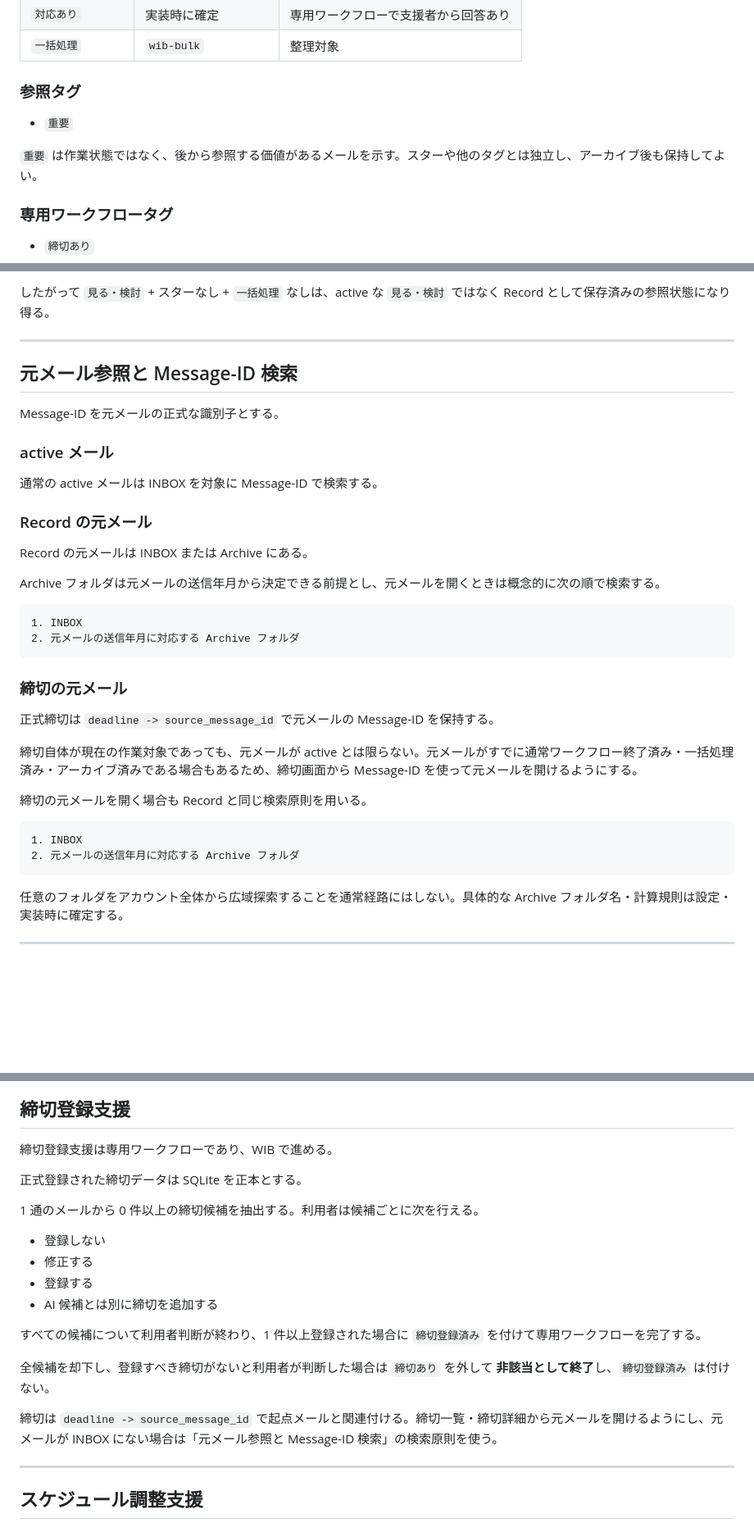
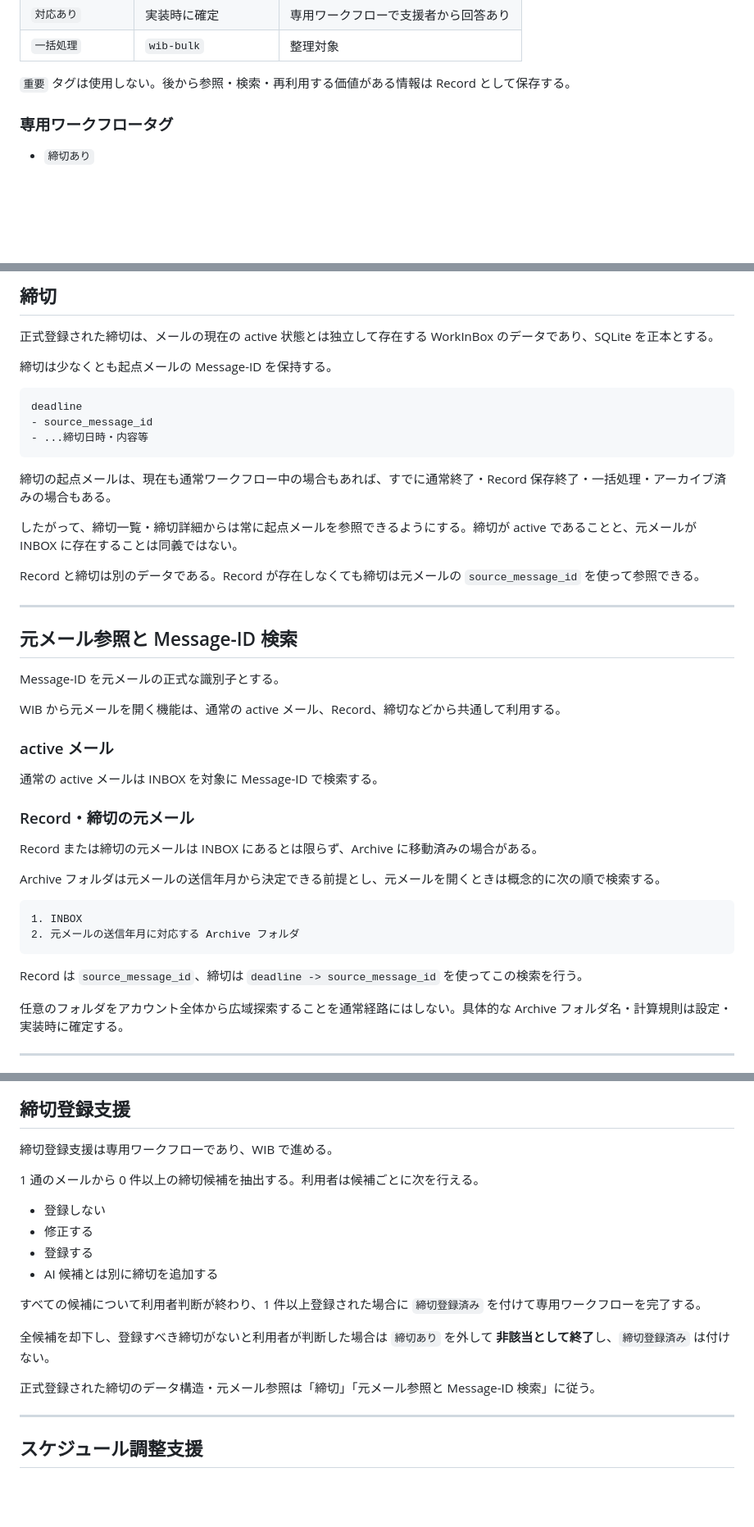
Before and after one commit to a3suger/WorkInBox, a Markdown page: docs/design_workflow.md, 3 parts joined by grey strips. Shown at 82% size. Rendered like a GitHub page; blank space fills up the shorter version.

````diff
--- a/docs/design_workflow.md
+++ b/docs/design_workflow.md
@@ -187,11 +187,7 @@ current_focus_message_id   = 起点メールの標準メールスレッド上で
 | `対応あり` | 実装時に確定 | 専用ワークフローで支援者から回答あり |
 | `一括処理` | `wib-bulk` | 整理対象 |
 
-### 参照タグ
-
-- `重要`
-
-`重要` は作業状態ではなく、後から参照する価値があるメールを示す。スターや他のタグとは独立し、アーカイブ後も保持してよい。
+`重要` タグは使用しない。後から参照・検索・再利用する価値がある情報は Record として保存する。
 
 ### 専用ワークフロータグ
 
@@ -330,5 +355,21 @@ Record
 
-したがって `見る・検討` + スターなし + `一括処理` なしは、active な `見る・検討` ではなく Record として保存済みの参照状態になり得る。
+## 締切
+
+正式登録された締切は、メールの現在の active 状態とは独立して存在する WorkInBox のデータであり、SQLite を正本とする。
+
+締切は少なくとも起点メールの Message-ID を保持する。
+
+```text
+deadline
+- source_message_id
+- ...締切日時・内容等
+```
+
+締切の起点メールは、現在も通常ワークフロー中の場合もあれば、すでに通常終了・Record 保存終了・一括処理・アーカイブ済みの場合もある。
+
+したがって、締切一覧・締切詳細からは常に起点メールを参照できるようにする。締切が active であることと、元メールが INBOX に存在することは同義ではない。
+
+Record と締切は別のデータである。Record が存在しなくても締切は元メールの `source_message_id` を使って参照できる。
 
 ---
 
@@ -336,13 +377,15 @@ Record
 
 Message-ID を元メールの正式な識別子とする。
 
+WIB から元メールを開く機能は、通常の active メール、Record、締切などから共通して利用する。
+
 ### active メール
 
 通常の active メールは INBOX を対象に Message-ID で検索する。
 
-### Record の元メール
+### Record・締切の元メール
 
-Record の元メールは INBOX または Archive にある。
+Record または締切の元メールは INBOX にあるとは限らず、Archive に移動済みの場合がある。
 
 Archive フォルダは元メールの送信年月から決定できる前提とし、元メールを開くときは概念的に次の順で検索する。
 
@@ -351,18 +394,7 @@ Archive フォルダは元メールの送信年月から決定できる前提と
 2. 元メールの送信年月に対応する Archive フォルダ
 ```
 
-### 締切の元メール
-
-正式締切は `deadline -> source_message_id` で元メールの Message-ID を保持する。
-
-締切自体が現在の作業対象であっても、元メールが active とは限らない。元メールがすでに通常ワークフロー終了済み・一括処理済み・アーカイブ済みである場合もあるため、締切画面から Message-ID を使って元メールを開けるようにする。
-
-締切の元メールを開く場合も Record と同じ検索原則を用いる。
-
-```text
-1. INBOX
-2. 元メールの送信年月に対応する Archive フォルダ
-```
+Record は `source_message_id`、締切は `deadline -> source_message_id` を使ってこの検索を行う。
 
 任意のフォルダをアカウント全体から広域探索することを通常経路にはしない。具体的な Archive フォルダ名・計算規則は設定・実装時に確定する。
 
@@ -569,8 +603,6 @@ TriageBox の対象は INBOX の未読メールであり、TrackingBox より先
 
 締切登録支援は専用ワークフローであり、WIB で進める。
 
-正式登録された締切データは SQLite を正本とする。
-
 1 通のメールから 0 件以上の締切候補を抽出する。利用者は候補ごとに次を行える。
 
 - 登録しない
@@ -582,7 +614,7 @@ TriageBox の対象は INBOX の未読メールであり、TrackingBox より先
 
 全候補を却下し、登録すべき締切がないと利用者が判断した場合は `締切あり` を外して **非該当として終了**し、`締切登録済み` は付けない。
 
-締切は `deadline -> source_message_id` で起点メールと関連付ける。締切一覧・締切詳細から元メールを開けるようにし、元メールが INBOX にない場合は「元メール参照と Message-ID 検索」の検索原則を使う。
+正式登録された締切のデータ構造・元メール参照は「締切」「元メール参照と Message-ID 検索」に従う。
 
 ---
 
````
Also changed, not shown: other parts of docs/design_workflow.md (+59 -26 lines).
